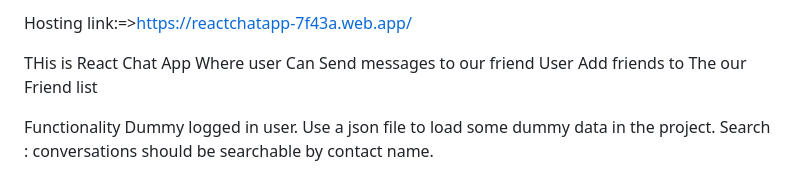
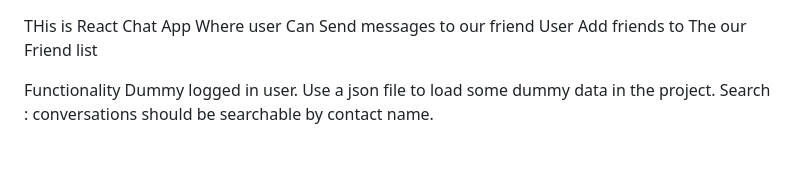
Before and after one commit to yuvarajat/React-Chat, a Markdown page: README.md, the part around the change. GitHub-like rendering; blank space fills up the shorter version.

```diff
--- a/README.md
+++ b/README.md
@@ -1,6 +1,3 @@
-Hosting link:=>https://reactchatapp-7f43a.web.app/
-
-
 
 THis is React Chat App
 Where user Can Send messages to our friend
```
